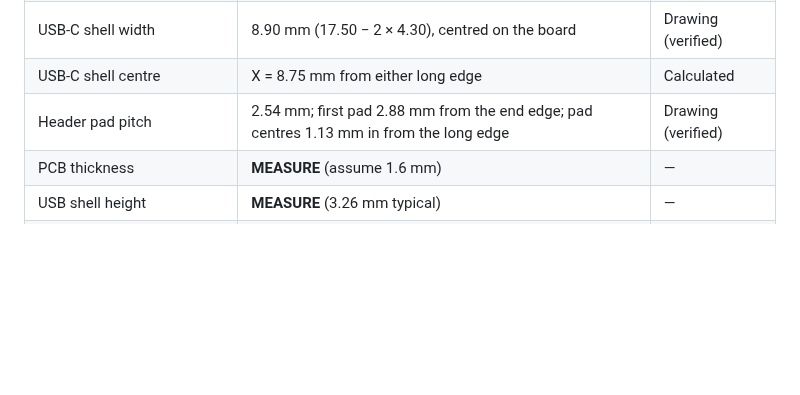
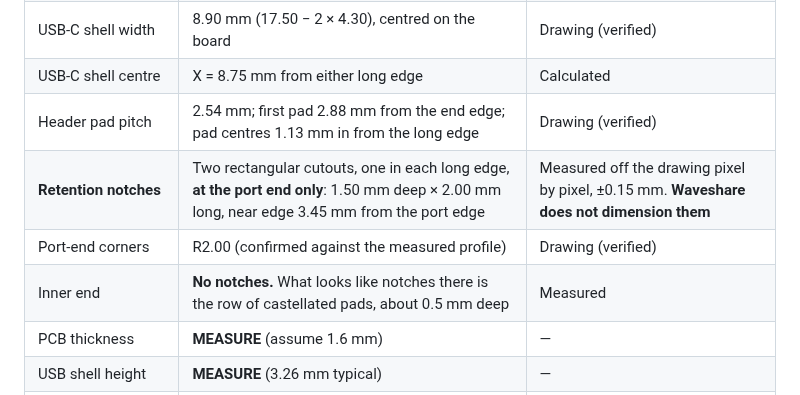
Before and after one commit to ninthfreak/USB_BT_Mixer, a Markdown page: hardware/wiring.md, the part around the change. GitHub-like rendering; blank space fills up the shorter version.

```diff
--- a/hardware/wiring.md
+++ b/hardware/wiring.md
@@ -132,6 +132,9 @@ All verified from the drawing. One unlabelled 1.27 mm dimension near the left ed
 | USB-C shell width | 8.90 mm (17.50 − 2 × 4.30), centred on the board | Drawing (verified) |
 | USB-C shell centre | X = 8.75 mm from either long edge | Calculated |
 | Header pad pitch | 2.54 mm; first pad 2.88 mm from the end edge; pad centres 1.13 mm in from the long edge | Drawing (verified) |
+| **Retention notches** | Two rectangular cutouts, one in each long edge, **at the port end only**: 1.50 mm deep × 2.00 mm long, near edge 3.45 mm from the port edge | Measured off the drawing pixel by pixel, ±0.15 mm. **Waveshare does not dimension them** |
+| Port-end corners | R2.00 (confirmed against the measured profile) | Drawing (verified) |
+| Inner end | **No notches.** What looks like notches there is the row of castellated pads, about 0.5 mm deep | Measured |
 | PCB thickness | **MEASURE** (assume 1.6 mm) | — |
 | USB shell height | **MEASURE** (3.26 mm typical) | — |
 | USB shell overhang past the board edge | **MEASURE** (1.03 mm on the QT Py) | — |
```
Also changed, not shown: enclosure/README.md (+37 -7 lines), enclosure/img/preview_iso.png, enclosure/img/preview_top.png, 5 other files.
